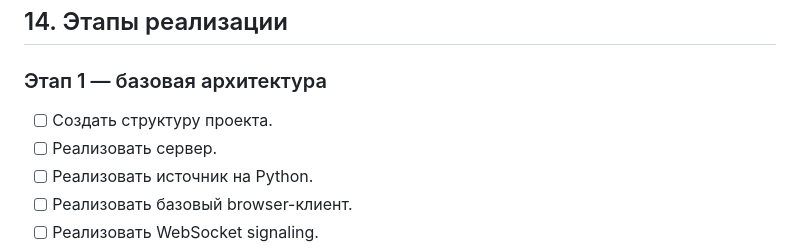
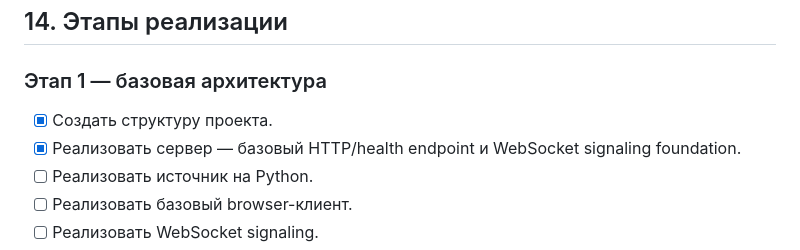
Before and after one commit to artembal90/lan-stream_server-client, a Markdown page: plan_rabot.md, the part around the change. Rendered like a GitHub page.

Commit message:
Mark initial server implementation complete in project plan

```diff
--- a/plan_rabot.md
+++ b/plan_rabot.md
@@ -225,8 +225,8 @@ IP самого ПК-источника пользователю вводить
 
 ### Этап 1 — базовая архитектура
 
-- [ ] Создать структуру проекта.
-- [ ] Реализовать сервер.
+- [x] Создать структуру проекта.
+- [x] Реализовать сервер — базовый HTTP/health endpoint и WebSocket signaling foundation.
 - [ ] Реализовать источник на Python.
 - [ ] Реализовать базовый browser-клиент.
 - [ ] Реализовать WebSocket signaling.
```
